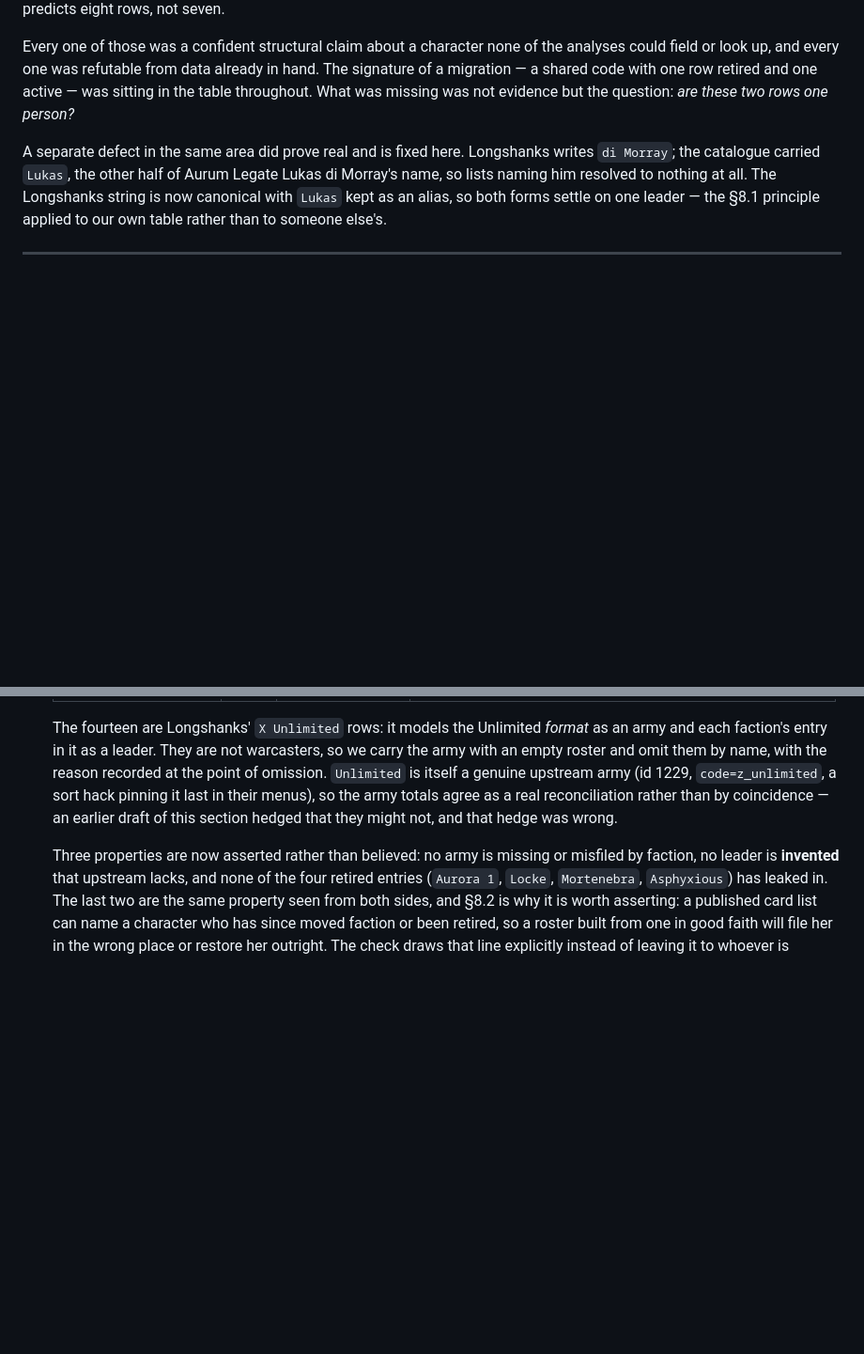
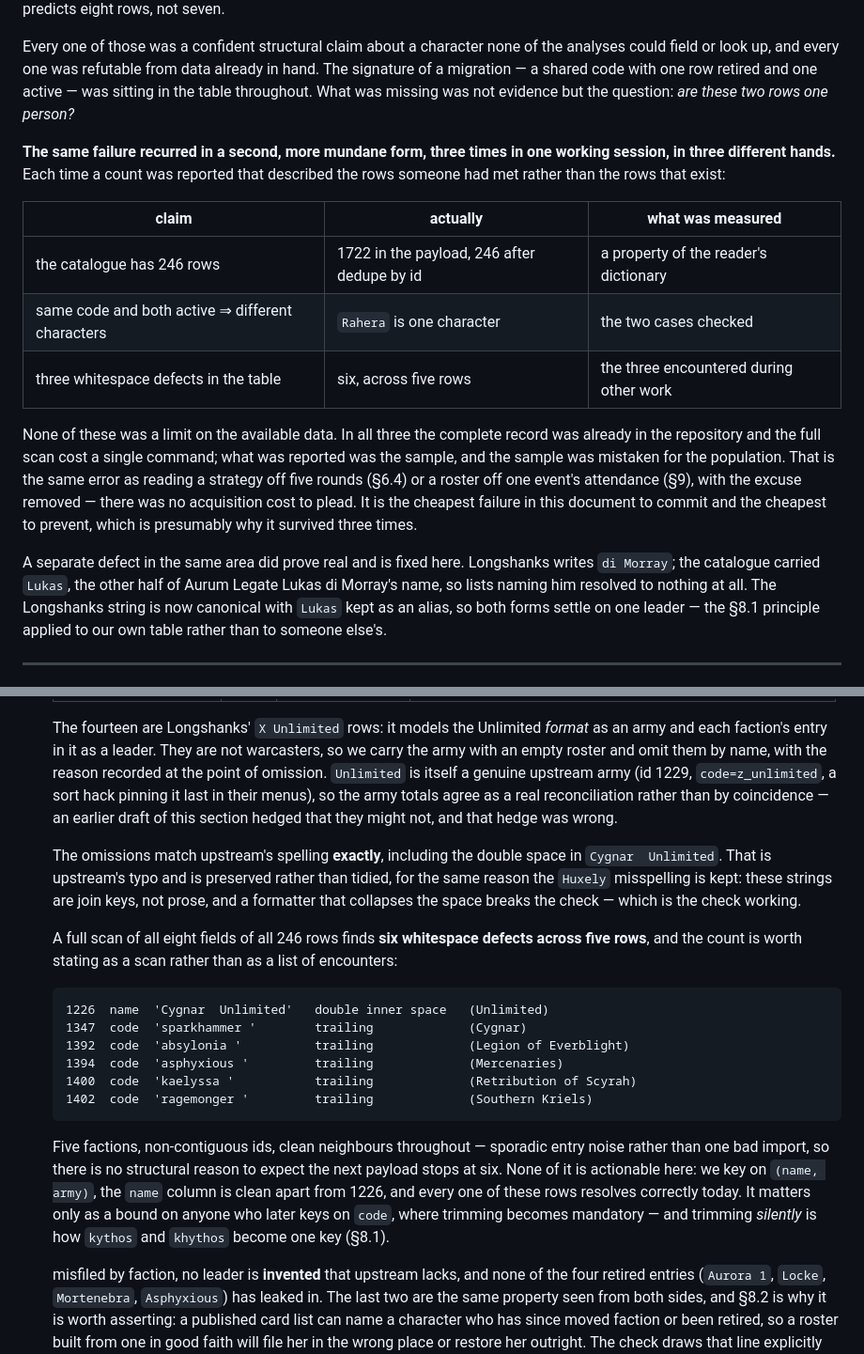
Before and after one commit to QTR-Games/QTR_pairing_process, a Markdown page: docs/WHITEPAPER_2026.md, 2 parts joined by grey strips. Shown at 94% size. Rendered like a GitHub page; blank space fills up the shorter version.

Commit message:
record the full whitespace scan and the sample-as-population ledger
Section 9 gains the result of scanning all eight fields of all 246
fixture rows rather than listing the defects encountered while doing
other work: six whitespace defects across five rows, not three. The
three new ones are absylonia, kaelyssa and ragemonger, in factions
nothing in this work had touched. Five factions, non-contiguous ids,
clean neighbours, so it reads as sporadic entry noise and gives no
reason to expect the next payload stops at six.

Not actionable: we key on name and army, the name column is clean
apart from the Cygnar Unlimited double space, and every one of these
rows resolves correctly today. It bounds anyone who later keys on
code, where trimming is mandatory and trimming silently is how kythos
and khythos become one key.

Section 8.2 gains a ledger of the same failure in its mundane form,
three times in one session in three different hands: a row count that
described a deduplicated dictionary rather than the payload, a
both-active rule generalised from the two cases checked, and a
whitespace count that described the defects encountered. None was a
limit on available data. In all three the complete record was already
in the repository and the full scan cost one command, which makes it
the event-sample error of section 6.4 and section 9 with the
acquisition excuse removed.

Prose only. tsc -b exit 0, src/longshanks 103, suite 532 passed, 34
skipped, 1 pre-existing failure in src/content/help.test.ts.

Co-authored-by: Copilot App <223556219+Copilot@users.noreply.github.com>

````diff
--- a/docs/WHITEPAPER_2026.md
+++ b/docs/WHITEPAPER_2026.md
@@ -604,6 +604,25 @@ hand. The signature of a migration — a shared code with one row retired and on
 active — was sitting in the table throughout. What was missing was not evidence
 but the question: *are these two rows one person?*
 
+**The same failure recurred in a second, more mundane form, three times in one
+working session, in three different hands.** Each time a count was reported that
+described the rows someone had met rather than the rows that exist:
+
+| claim | actually | what was measured |
+|---|---|---|
+| the catalogue has 246 rows | 1722 in the payload, 246 after dedupe by id | a property of the reader's dictionary |
+| same code and both active ⇒ different characters | `Rahera` is one character | the two cases checked |
+| three whitespace defects in the table | six, across five rows | the three encountered during other work |
+
+None of these was a limit on the available data. In all three the complete
+record was already in the repository and the full scan cost a single command;
+what was reported was the sample, and the sample was mistaken for the
+population. That is the same error as reading a strategy off five rounds
+(§6.4) or a roster off one event's attendance (§9), with the excuse removed —
+there was no acquisition cost to plead. It is the cheapest failure in this
+document to commit and the cheapest to prevent, which is presumably why it
+survived three times.
+
 A separate defect in the same area did prove real and is fixed here. Longshanks
 writes `di Morray`; the catalogue carried `Lukas`, the other half of Aurum Legate
 Lukas di Morray's name, so lists naming him resolved to nothing at all. The
@@ -681,7 +700,34 @@ Four cautions specific to this supplement:
   rather than by coincidence — an earlier draft of this section hedged that
   they might not, and that hedge was wrong.
 
-  Three properties are now asserted rather than believed: no army is missing or
+  The omissions match upstream's spelling **exactly**, including the double
+  space in `Cygnar  Unlimited`. That is upstream's typo and is preserved rather
+  than tidied, for the same reason the `Huxely` misspelling is kept: these
+  strings are join keys, not prose, and a formatter that collapses the space
+  breaks the check — which is the check working.
+
+  A full scan of all eight fields of all 246 rows finds **six whitespace
+  defects across five rows**, and the count is worth stating as a scan rather
+  than as a list of encounters:
+
+  ```
+  1226  name  'Cygnar  Unlimited'   double inner space   (Unlimited)
+  1347  code  'sparkhammer '        trailing             (Cygnar)
+  1392  code  'absylonia '          trailing             (Legion of Everblight)
+  1394  code  'asphyxious '         trailing             (Mercenaries)
+  1400  code  'kaelyssa '           trailing             (Retribution of Scyrah)
+  1402  code  'ragemonger '         trailing             (Southern Kriels)
+  ```
+
+  Five factions, non-contiguous ids, clean neighbours throughout — sporadic
+  entry noise rather than one bad import, so there is no structural reason to
+  expect the next payload stops at six. None of it is actionable here: we key
+  on `(name, army)`, the `name` column is clean apart from 1226, and every one
+  of these rows resolves correctly today. It matters only as a bound on anyone
+  who later keys on `code`, where trimming becomes mandatory — and trimming
+  *silently* is how `kythos` and `khythos` become one key (§8.1).
+
+
   misfiled by faction, no leader is **invented** that upstream lacks, and none
   of the four retired entries (`Aurora 1`, `Locke`, `Mortenebra`, `Asphyxious`)
   has leaked in. The last two are the same property seen from both sides, and
````
